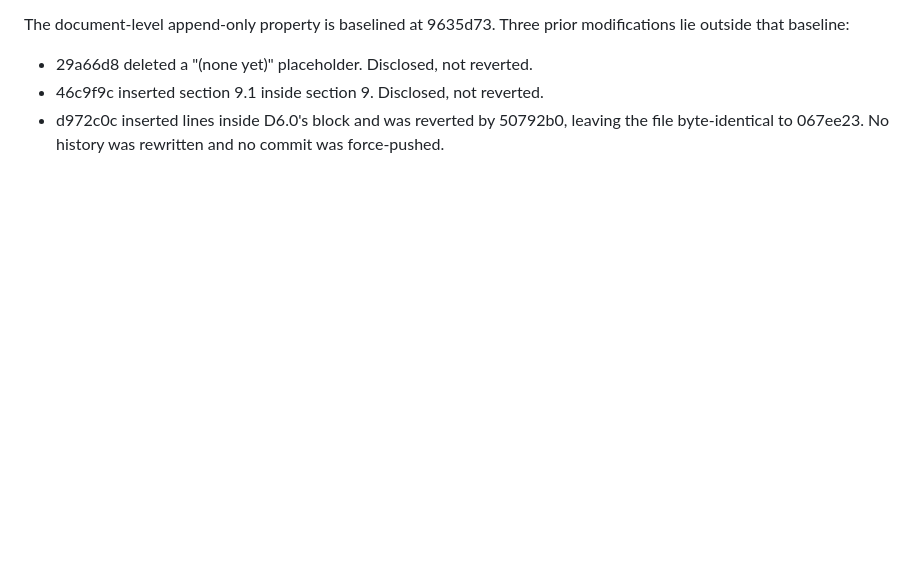
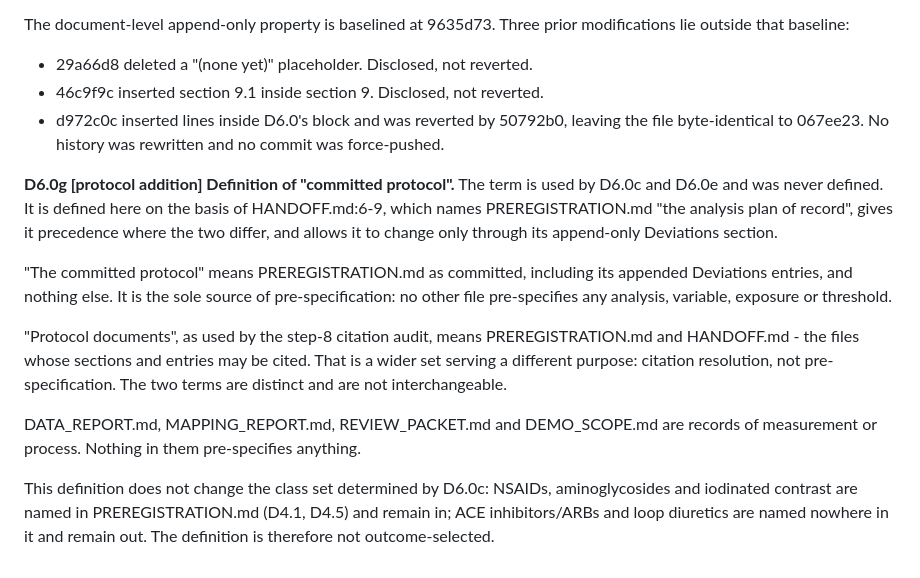
Before and after one commit to drvnv2000-lab/polysafe, a Markdown page: PREREGISTRATION.md, the part around the change. GitHub-like rendering; blank space fills up the shorter version.

Commit message:
protocol: D6.0g definition of "committed protocol" (protocol addition)
Co-Authored-By: Claude Opus 5.5 <noreply@anthropic.com>

```diff
--- a/PREREGISTRATION.md
+++ b/PREREGISTRATION.md
@@ -629,3 +629,30 @@ prior modifications lie outside that baseline:
   - d972c0c inserted lines inside D6.0's block and was reverted by
     50792b0, leaving the file byte-identical to 067ee23.
 No history was rewritten and no commit was force-pushed.
+
+**D6.0g [protocol addition] Definition of "committed protocol".**
+The term is used by D6.0c and D6.0e and was never defined. It is
+defined here on the basis of HANDOFF.md:6-9, which names
+PREREGISTRATION.md "the analysis plan of record", gives it precedence
+where the two differ, and allows it to change only through its
+append-only Deviations section.
+
+"The committed protocol" means PREREGISTRATION.md as committed, including
+its appended Deviations entries, and nothing else. It is the sole source
+of pre-specification: no other file pre-specifies any analysis, variable,
+exposure or threshold.
+
+"Protocol documents", as used by the step-8 citation audit, means
+PREREGISTRATION.md and HANDOFF.md - the files whose sections and entries
+may be cited. That is a wider set serving a different purpose: citation
+resolution, not pre-specification. The two terms are distinct and are not
+interchangeable.
+
+DATA_REPORT.md, MAPPING_REPORT.md, REVIEW_PACKET.md and DEMO_SCOPE.md are
+records of measurement or process. Nothing in them pre-specifies anything.
+
+This definition does not change the class set determined by D6.0c:
+NSAIDs, aminoglycosides and iodinated contrast are named in
+PREREGISTRATION.md (D4.1, D4.5) and remain in; ACE inhibitors/ARBs and
+loop diuretics are named nowhere in it and remain out. The definition is
+therefore not outcome-selected.
```
